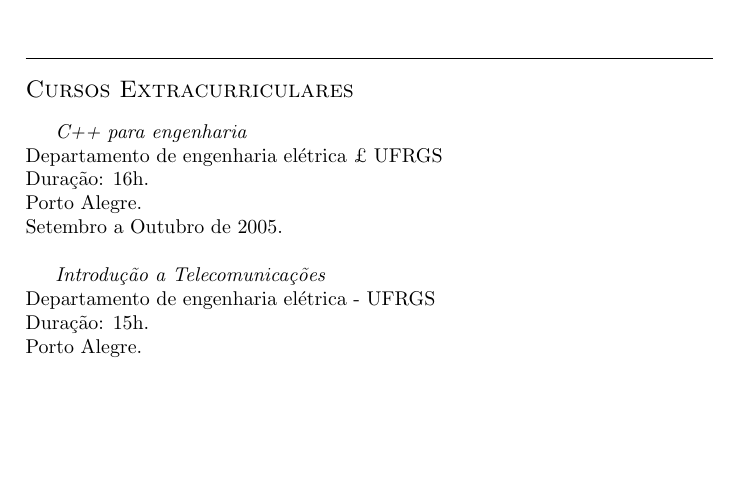
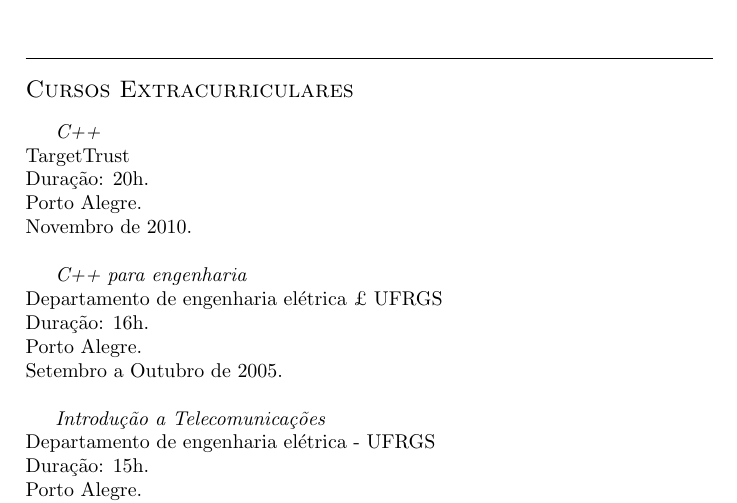
Before and after one commit to tassianors/neuhaus_curriculum, a LaTeX CV (src/cvNeuhaus_pt.tex): part of page 3 of 4, cut so that both start at the same text, the shorter picture padded with empty space. The pictures show the PDF file output/cvNeuhaus_pt.pdf that the author committed with the source; the source files are stored in an older character set and shown here as Unicode.

Commit message:
add target trust c++ training

```diff
--- a/src/cvNeuhaus_pt.tex
+++ b/src/cvNeuhaus_pt.tex
@@ -150,6 +150,12 @@
 %%%%%%%%%%%%%%%%%%%%%%%%%%%%%%%%%%%%%%%%%%%%%%%%%%%%%%%%%%%%%%%%%%%%%%%%%%%%%%%%
 \section{Cursos Extracurriculares}
 
+\emph{C++} \\
+TargetTrust \\
+Duraçăo: 20h. \\
+Porto Alegre. \\
+Novembro de 2010.\\
+
 \emph{C++ para engenharia} \\
 Departamento de engenharia elétrica ż UFRGS \\
 Duraçăo: 16h. \\
```
Also changed, not shown: output/cvNeuhaus_pt.pdf.
